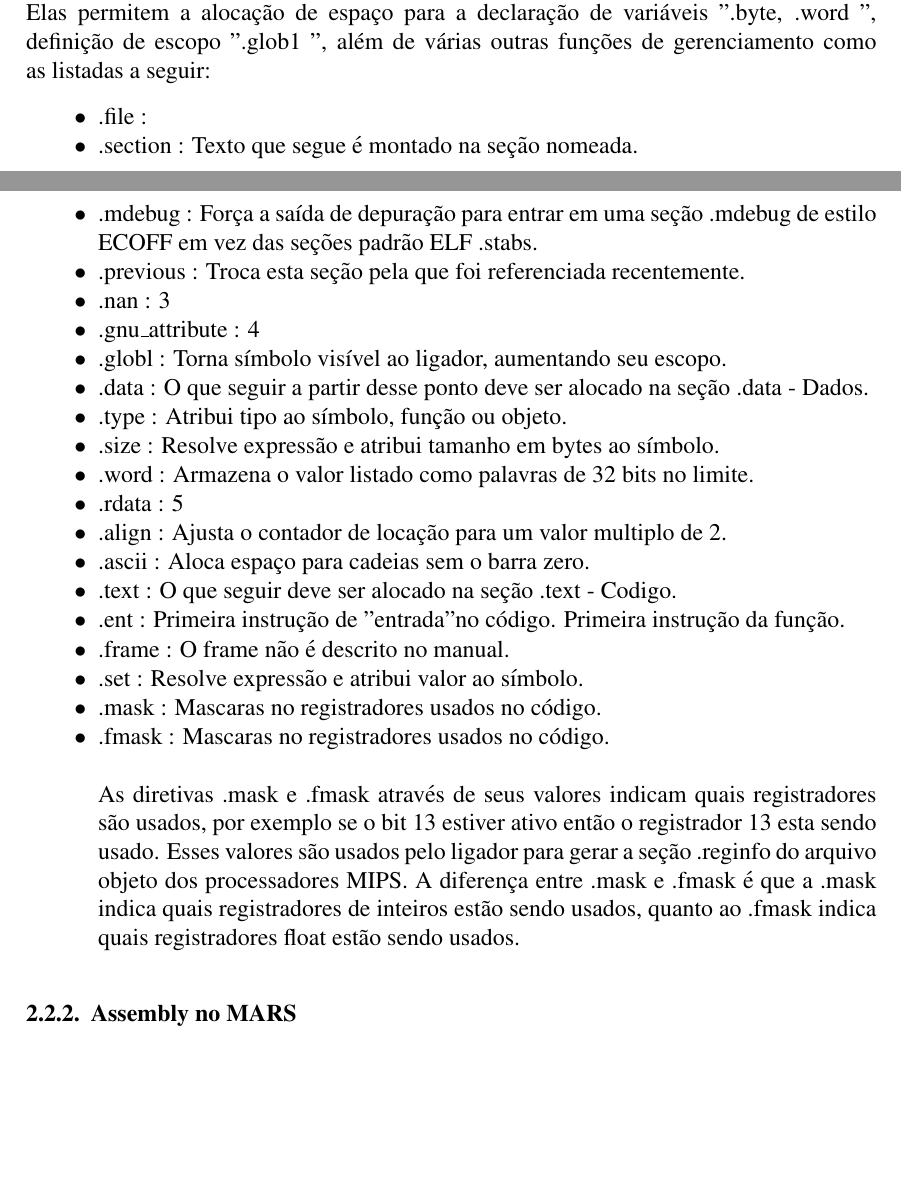
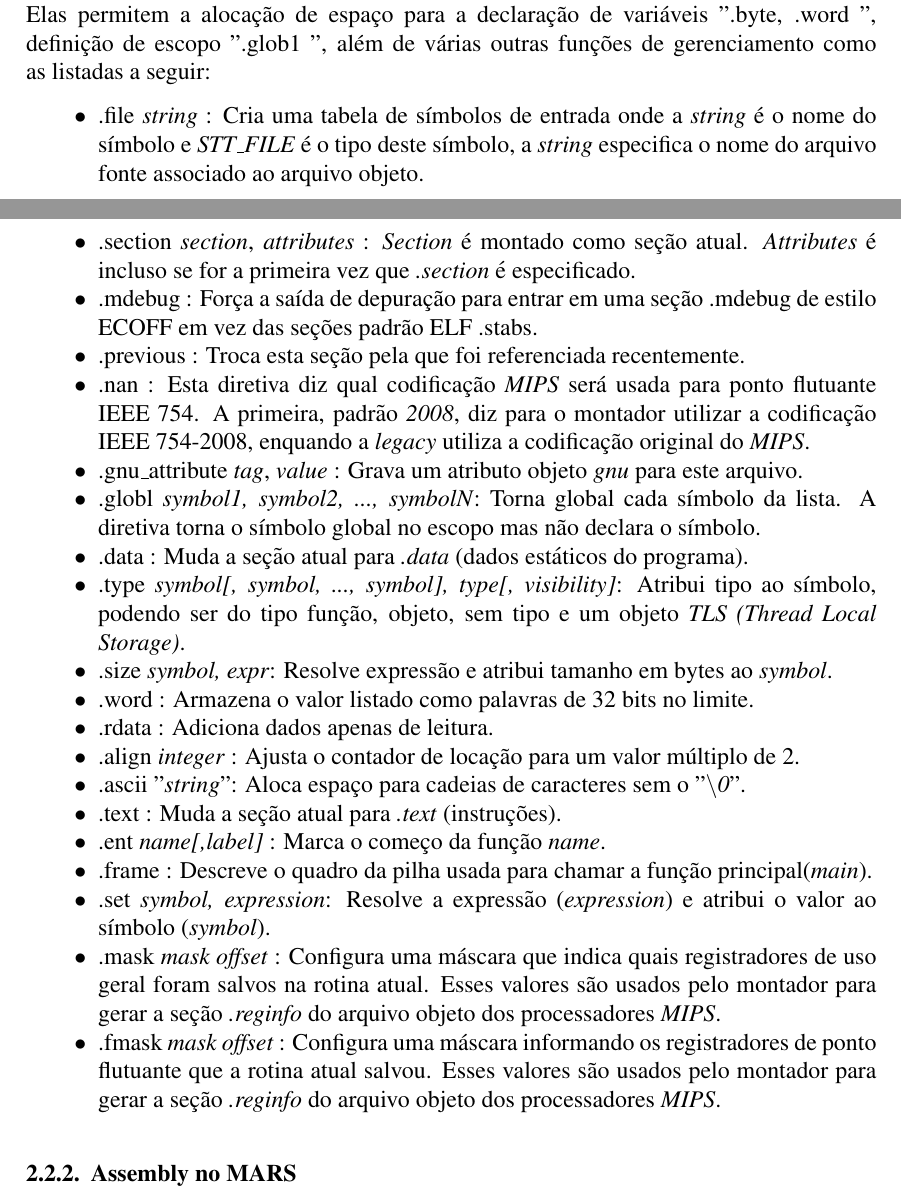
Before and after one commit to Dayof/OAC172, a LaTeX paper (Lab1/latex/main.tex): two parts of pages 1 and 2 of 5, joined at a grey line, cut so that both start at the same text, the shorter picture padded with empty space. The pictures show the PDF file Lab1/latex/main.pdf that the author committed with the source.

Commit message:
finish Lab1A 2.1

```diff
--- a/Lab1/latex/main.tex
+++ b/Lab1/latex/main.tex
@@ -76,28 +76,28 @@ Para compilar código C em código Assembly foi utilizado o cross compiler \cite
 Diretivas são apenas comandos ao montador e não fazem parte do conjunto de instruções dos processadores x86. Todas as diretivas começam com (.) (ASCII 0x2E). Elas permitem a alocação de espaço para a declaração de variáveis " .byte, .word ", definição de escopo " .glob1 ", além de várias outras funções de gerenciamento como as listadas a seguir:
 
 \begin{itemize}
-\item .file \textit{string} : Cria uma tabela de símbolos de entrada onde a \textit{string} é o nome do símbolo e \textit{STT_FILE} é o tipo deste símbolo, a \textit{string} especifica o nome do arquivo fonte associado ao arquivo objeto.
-\item .section : Texto que segue é montado na seção nomeada.
+
+\item .file \textit{string} : Cria uma tabela de símbolos de entrada onde a \textit{string} é o nome do símbolo e \textit{STT\_FILE} é o tipo deste símbolo, a \textit{string} especifica o nome do arquivo fonte associado ao arquivo objeto.
+\item .section \textit{section}, \textit{attributes} : \textit{Section} é montado como seção atual. \textit{Attributes} é incluso se for a primeira vez que \textit{.section} é especificado.
 \item .mdebug : Força a saída de depuração para entrar em uma seção .mdebug de estilo ECOFF em vez das seções padrão ELF .stabs.
 \item .previous : Troca esta seção pela que foi referenciada recentemente.
-\item .nan : 3
-\item .gnu\_attribute : 4
-\item .globl : Torna símbolo visível ao ligador, aumentando seu escopo.
-\item .data : O que seguir a partir desse ponto deve ser alocado na seção .data - Dados.
-\item .type : Atribui tipo ao símbolo, função ou objeto.
-\item .size : Resolve expressão e atribui tamanho em bytes ao símbolo.
+\item .nan : Esta diretiva diz qual codificação \textit{MIPS} será usada para ponto flutuante IEEE 754. A primeira, padrão \textit{2008}, diz para o montador utilizar a codificação IEEE 754-2008, enquando a \textit{legacy} utiliza a codificação original do \textit{MIPS}.
+\item .gnu\_attribute \textit{tag}, \textit{value} : Grava um atributo objeto \textit{gnu} para este arquivo.
+\item .globl \textit{symbol1, symbol2, ..., symbolN}: Torna global cada símbolo da lista. A diretiva torna o símbolo global no escopo mas não declara o símbolo.
+\item .data : Muda a seção atual para \textit{.data} (dados estáticos do programa).
+\item .type \textit{symbol[, symbol, ..., symbol], type[, visibility]}: Atribui tipo ao símbolo, podendo ser do tipo função, objeto, sem tipo e um objeto \textit{TLS (Thread Local Storage)}.
+\item .size \textit{symbol, expr}: Resolve expressão e atribui tamanho em bytes ao \textit{symbol}.
 \item .word : Armazena o valor listado como palavras de 32 bits no limite.
-\item .rdata : 5
-\item .align : Ajusta o contador de locação para um valor multiplo de 2.
-\item .ascii : Aloca espaço para cadeias sem o barra zero.
-\item .text : O que seguir deve ser alocado na seção .text - Codigo.
-\item .ent : Primeira instrução de "entrada" no código. Primeira instrução da função.
-\item .frame : O frame não é descrito no manual.
-\item .set : Resolve expressão e atribui valor ao símbolo.
-\item .mask : Mascaras no registradores usados no código.
-\item .fmask : Mascaras no registradores usados no código.\\
+\item .rdata : Adiciona dados apenas de leitura.
+\item .align \textit{integer} : Ajusta o contador de locação para um valor múltiplo de 2.
+\item .ascii "\textit{string}" : Aloca espaço para cadeias de caracteres sem o "\textit{$\backslash$0}".
+\item .text : Muda a seção atual para \textit{.text} (instruções).
+\item .ent \textit{name[,label]} : Marca o começo da função \textit{name}.
+\item .frame : Descreve o quadro da pilha usada para chamar a função principal(\textit{main}).
+\item .set \textit{symbol, expression}: Resolve a expressão (\textit{expression}) e atribui o valor ao símbolo (\textit{symbol}).
+\item .mask \textit{mask offset} : Configura uma máscara que indica quais registradores de uso geral foram salvos na rotina atual. Esses valores são usados pelo montador para gerar a seção \textit{.reginfo} do arquivo objeto dos processadores \textit{MIPS}.
+\item .fmask \textit{mask offset} : Configura uma máscara informando os registradores de ponto flutuante que a rotina atual salvou. Esses valores são usados pelo montador para gerar a seção \textit{.reginfo} do arquivo objeto dos processadores \textit{MIPS}.
 
-As diretivas .mask e .fmask através de seus valores indicam quais registradores são usados, por exemplo se o bit 13 estiver ativo então o registrador 13 esta sendo usado. Esses valores são usados pelo ligador para gerar a seção .reginfo do arquivo objeto dos processadores MIPS. A diferença entre .mask e .fmask é que a .mask indica quais registradores de inteiros estão sendo usados, quanto ao .fmask indica quais registradores float estão sendo usados.
 \end{itemize}
 
 \subsubsection{Assembly no MARS}
```
Also changed, not shown: Lab1/latex/relatorio.bib (+8 -0 lines), Lab1/latex/main.pdf, 2 other files.
